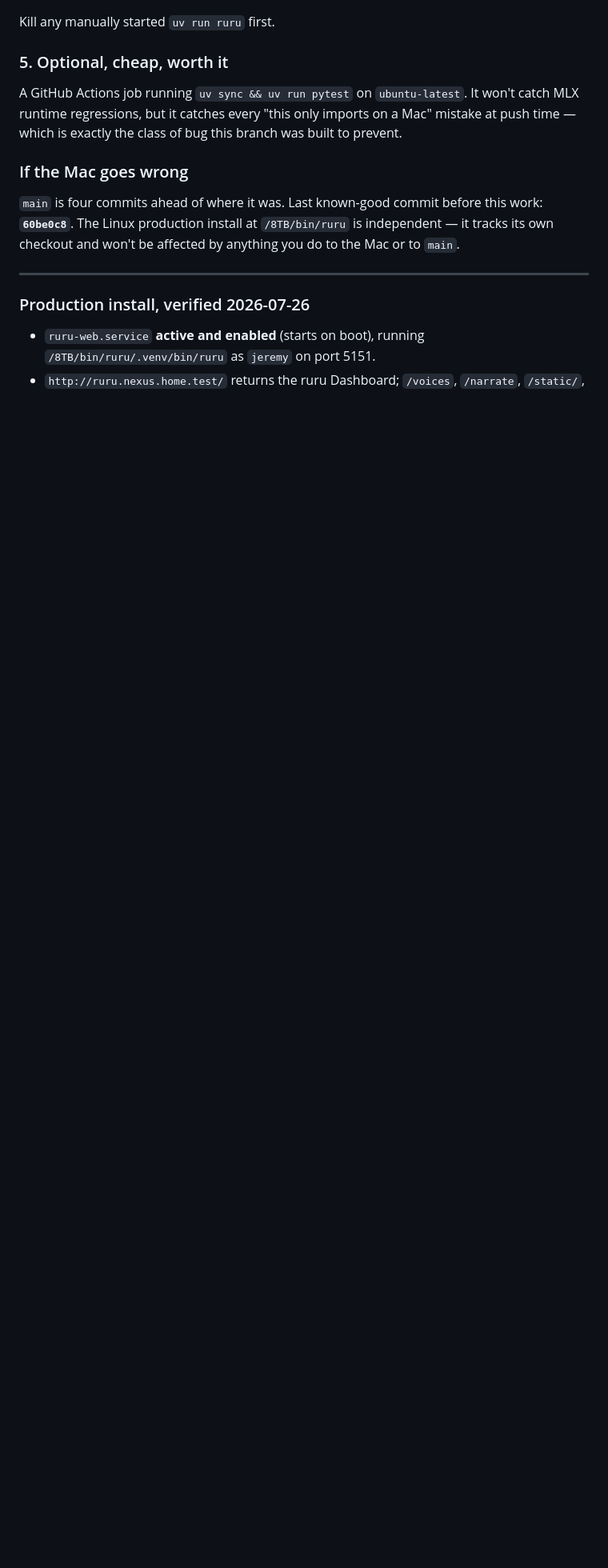
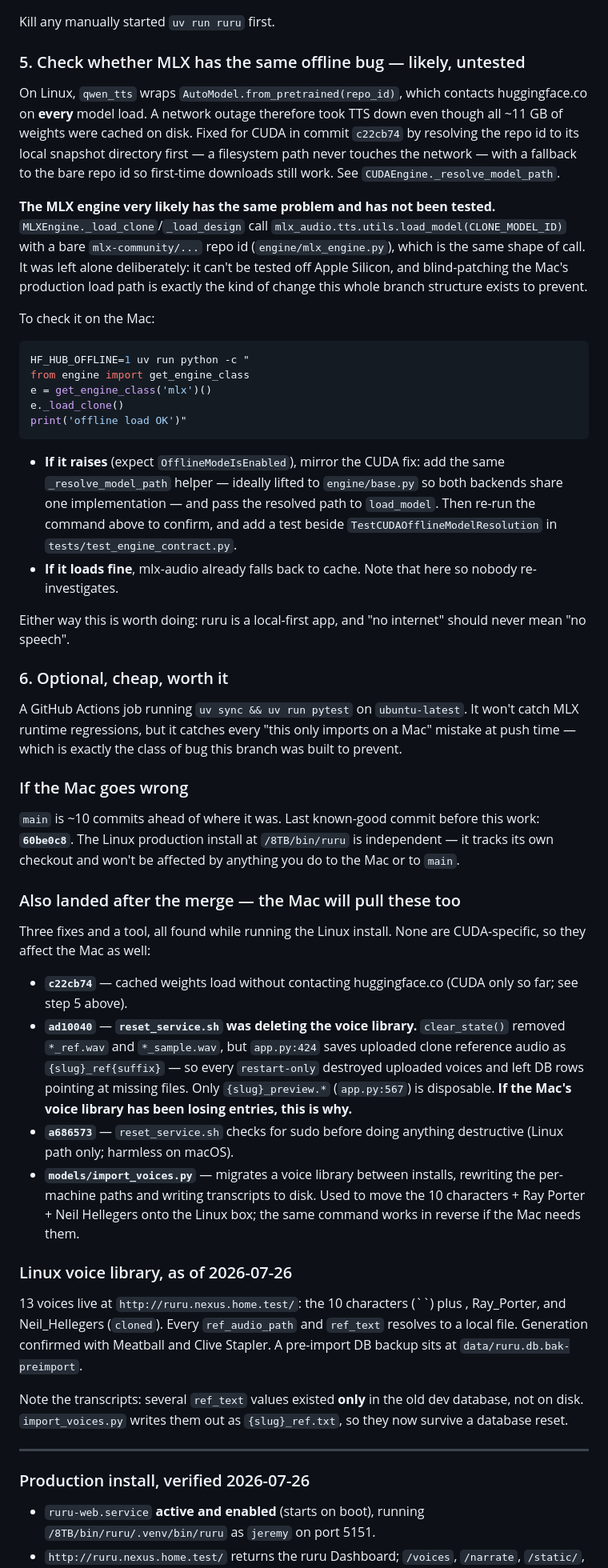
Before and after one commit to BitsofJeremy/ruru, a Markdown page: TODO.md, the part around the change. Shown at 80% size. Drawn GitHub-style; blank space fills up the shorter version.

Commit message:
Add MLX offline-load check to the Mac handoff
The CUDA engine was fixed to load cached weights without contacting
huggingface.co (6060c16). MLXEngine calls load_model() with a bare
mlx-community repo id, which is the same shape of call and likely has
the same problem — but it can't be tested off Apple Silicon, so it was
left alone rather than blind-patched.

Adds a concrete check-and-fix step for the Mac session, plus a summary
of the other post-merge commits the Mac will pull — notably the
reset_service.sh fix, since the voice-library data loss it caused is
not CUDA-specific.

Co-Authored-By: Claude Opus 5 <noreply@anthropic.com>

````diff
--- a/TODO.md
+++ b/TODO.md
@@ -86,7 +86,45 @@ Confirm the agent really does stop and restart, and that the site comes back.
 
 Kill any manually started `uv run ruru` first.
 
-### 5. Optional, cheap, worth it
+### 5. Check whether MLX has the same offline bug — likely, untested
+
+On Linux, `qwen_tts` wraps `AutoModel.from_pretrained(repo_id)`, which contacts
+huggingface.co on **every** model load. A network outage therefore took TTS down
+even though all ~11 GB of weights were cached on disk. Fixed for CUDA in commit
+`c22cb74` by resolving the repo id to its local snapshot directory first — a
+filesystem path never touches the network — with a fallback to the bare repo id
+so first-time downloads still work. See `CUDAEngine._resolve_model_path`.
+
+**The MLX engine very likely has the same problem and has not been tested.**
+`MLXEngine._load_clone`/`_load_design` call
+`mlx_audio.tts.utils.load_model(CLONE_MODEL_ID)` with a bare
+`mlx-community/...` repo id (`engine/mlx_engine.py`), which is the same shape of
+call. It was left alone deliberately: it can't be tested off Apple Silicon, and
+blind-patching the Mac's production load path is exactly the kind of change this
+whole branch structure exists to prevent.
+
+To check it on the Mac:
+
+```bash
+HF_HUB_OFFLINE=1 uv run python -c "
+from engine import get_engine_class
+e = get_engine_class('mlx')()
+e._load_clone()
+print('offline load OK')"
+```
+
+- **If it raises** (expect `OfflineModeIsEnabled`), mirror the CUDA fix: add the
+  same `_resolve_model_path` helper — ideally lifted to `engine/base.py` so both
+  backends share one implementation — and pass the resolved path to
+  `load_model`. Then re-run the command above to confirm, and add a test beside
+  `TestCUDAOfflineModelResolution` in `tests/test_engine_contract.py`.
+- **If it loads fine**, mlx-audio already falls back to cache. Note that here so
+  nobody re-investigates.
+
+Either way this is worth doing: ruru is a local-first app, and "no internet"
+should never mean "no speech".
+
+### 6. Optional, cheap, worth it
 
 A GitHub Actions job running `uv sync && uv run pytest` on `ubuntu-latest`. It
 won't catch MLX runtime regressions, but it catches every "this only imports on
@@ -95,10 +133,42 @@ built to prevent.
 
 ### If the Mac goes wrong
 
-`main` is four commits ahead of where it was. Last known-good commit before
-this work: **`60be0c8`**. The Linux production install at `/8TB/bin/ruru` is
+`main` is ~10 commits ahead of where it was. Last known-good commit before this
+work: **`60be0c8`**. The Linux production install at `/8TB/bin/ruru` is
 independent — it tracks its own checkout and won't be affected by anything you
 do to the Mac or to `main`.
+
+### Also landed after the merge — the Mac will pull these too
+
+Three fixes and a tool, all found while running the Linux install. None are
+CUDA-specific, so they affect the Mac as well:
+
+- **`c22cb74`** — cached weights load without contacting huggingface.co
+  (CUDA only so far; see step 5 above).
+- **`ad10040`** — **`reset_service.sh` was deleting the voice library.**
+  `clear_state()` removed `*_ref.wav` and `*_sample.wav`, but `app.py:424`
+  saves uploaded clone reference audio as `{slug}_ref{suffix}` — so every
+  `restart-only` destroyed uploaded voices and left DB rows pointing at missing
+  files. Only `{slug}_preview.*` (`app.py:567`) is disposable. **If the Mac's
+  voice library has been losing entries, this is why.**
+- **`a686573`** — `reset_service.sh` checks for sudo before doing anything
+  destructive (Linux path only; harmless on macOS).
+- **`models/import_voices.py`** — migrates a voice library between installs,
+  rewriting the per-machine paths and writing transcripts to disk. Used to move
+  the 10  characters + Ray Porter + Neil Hellegers onto the Linux box;
+  the same command works in reverse if the Mac needs them.
+
+### Linux voice library, as of 2026-07-26
+
+13 voices live at `http://ruru.nexus.home.test/`: the 10  characters
+(``) plus , Ray_Porter, and Neil_Hellegers (`cloned`). Every
+`ref_audio_path` and `ref_text` resolves to a local file. Generation confirmed
+with Meatball and Clive Stapler. A pre-import DB backup sits at
+`data/ruru.db.bak-preimport`.
+
+Note the transcripts: several  `ref_text` values existed **only** in
+the old dev database, not on disk. `import_voices.py` writes them out as
+`{slug}_ref.txt`, so they now survive a database reset.
 
 ---
 
````
